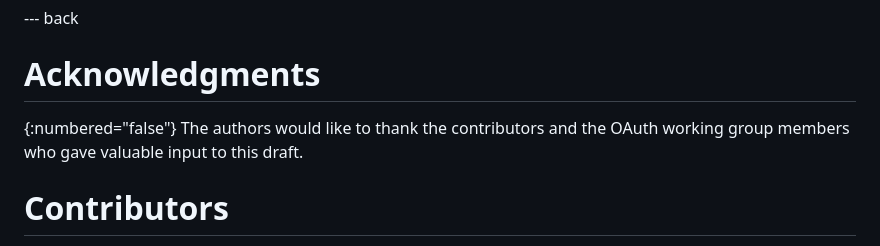
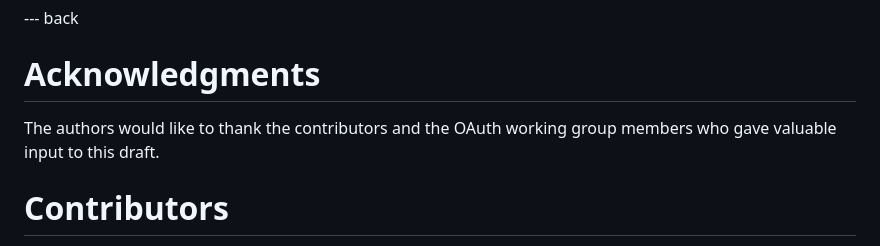
Before and after one commit to ashayraut/oauth-transactiontokens-for-agents, a Markdown page: draft-oauth-transaction-tokens-for-agents.md, the part around the change. Drawn GitHub-style.

Commit message:
Update acknowledgments formatting
Remove numbering from acknowledgments section.

```diff
--- a/draft-oauth-transaction-tokens-for-agents.md
+++ b/draft-oauth-transaction-tokens-for-agents.md
@@ -402,7 +402,6 @@ Txn-Token Service provides capability to get a replacement Txn-Token as defined
 --- back
 
 # Acknowledgments
-{:numbered="false"}
 The authors would like to thank the contributors and the OAuth working group members who gave valuable input to this draft.
 
 # Contributors
```
